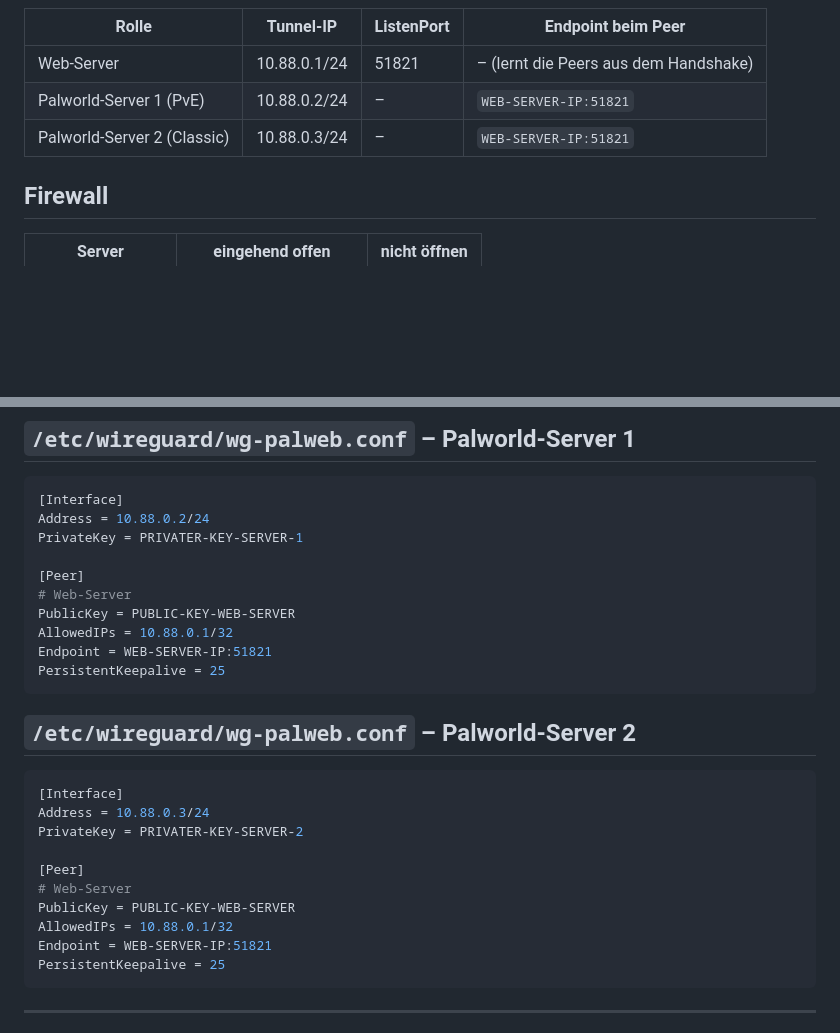
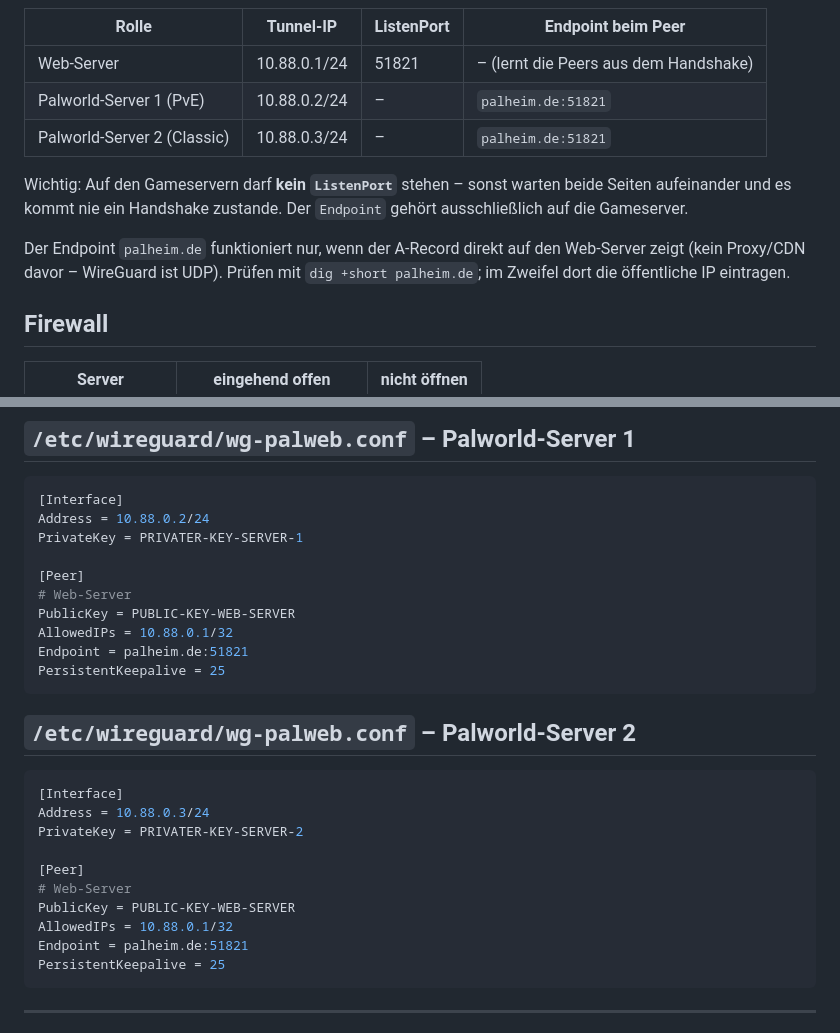
Before and after one commit to Action3062/palworld-server, a Markdown page: deploy/wireguard/README.md, 2 parts joined by grey strips. Rendered like a GitHub page; blank space fills up the shorter version.

Commit message:
docs(wireguard): Endpoint palheim.de und ListenPort-Hinweis ergaenzen
Auf den Gameservern darf kein ListenPort stehen, sonst wartet keine Seite
den Handshake an. Endpoint der Gameserver auf palheim.de:51821 gesetzt,
inklusive Hinweis zur A-Record-Pruefung (WireGuard ist UDP, kein Proxy).

Co-Authored-By: Claude Opus 5 <noreply@anthropic.com>
Claude-Session: https://claude.ai/code/session_01QDx4yGT3VdTPEHNH467SVu

````diff
--- a/deploy/wireguard/README.md
+++ b/deploy/wireguard/README.md
@@ -22,8 +22,16 @@ Ein vorhandenes `wg0` (z. B. der Tunnel zum Front-Server) bleibt unangetastet.
 | Rolle | Tunnel-IP | ListenPort | Endpoint beim Peer |
 |---|---|---|---|
 | Web-Server | 10.88.0.1/24 | 51821 | – (lernt die Peers aus dem Handshake) |
-| Palworld-Server 1 (PvE) | 10.88.0.2/24 | – | `WEB-SERVER-IP:51821` |
-| Palworld-Server 2 (Classic) | 10.88.0.3/24 | – | `WEB-SERVER-IP:51821` |
+| Palworld-Server 1 (PvE) | 10.88.0.2/24 | – | `palheim.de:51821` |
+| Palworld-Server 2 (Classic) | 10.88.0.3/24 | – | `palheim.de:51821` |
+
+Wichtig: Auf den Gameservern darf **kein `ListenPort`** stehen – sonst warten
+beide Seiten aufeinander und es kommt nie ein Handshake zustande. Der
+`Endpoint` gehört ausschließlich auf die Gameserver.
+
+Der Endpoint `palheim.de` funktioniert nur, wenn der A-Record direkt auf den
+Web-Server zeigt (kein Proxy/CDN davor – WireGuard ist UDP). Prüfen mit
+`dig +short palheim.de`; im Zweifel dort die öffentliche IP eintragen.
 
 ## Firewall
 
@@ -80,7 +88,7 @@ PrivateKey = PRIVATER-KEY-SERVER-1
 # Web-Server
 PublicKey = PUBLIC-KEY-WEB-SERVER
 AllowedIPs = 10.88.0.1/32
-Endpoint = WEB-SERVER-IP:51821
+Endpoint = palheim.de:51821
 PersistentKeepalive = 25
 ```
 
@@ -95,7 +103,7 @@ PrivateKey = PRIVATER-KEY-SERVER-2
 # Web-Server
 PublicKey = PUBLIC-KEY-WEB-SERVER
 AllowedIPs = 10.88.0.1/32
-Endpoint = WEB-SERVER-IP:51821
+Endpoint = palheim.de:51821
 PersistentKeepalive = 25
 ```
 
````
